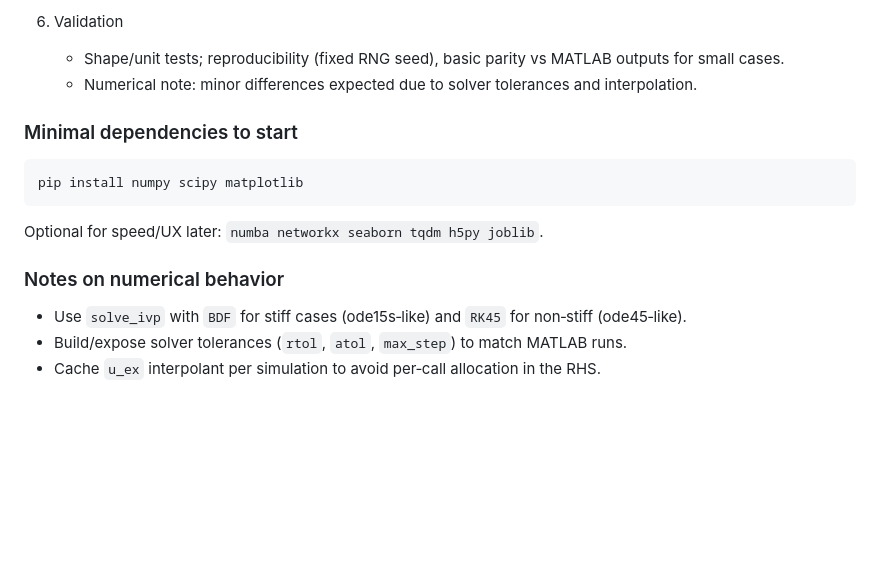
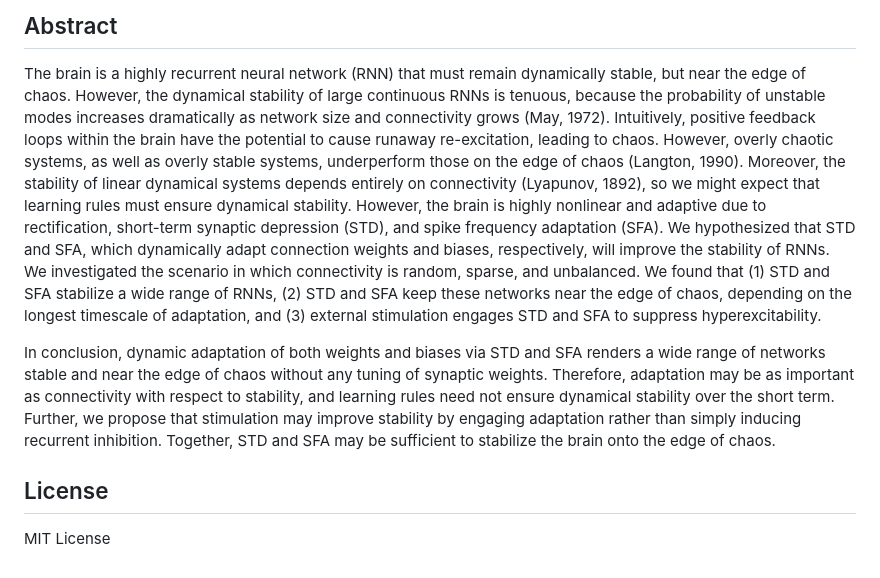
Before and after one commit to TomRichner/StableRandomNonlinearNetsPy, a Markdown page: README.md, the part around the change printed below. Drawn GitHub-style; blank space fills up the shorter version.

````diff
--- a/README.md
+++ b/README.md
@@ -74,15 +44,10 @@ SRNN_py/
 
-6) Validation
-   - Shape/unit tests; reproducibility (fixed RNG seed), basic parity vs MATLAB outputs for small cases.
-   - Numerical note: minor differences expected due to solver tolerances and interpolation.
+## Abstract
 
-### Minimal dependencies to start
-```
-pip install numpy scipy matplotlib
-```
-Optional for speed/UX later: `numba networkx seaborn tqdm h5py joblib`.
+The brain is a highly recurrent neural network (RNN) that must remain dynamically stable, but near the edge of chaos. However, the dynamical stability of large continuous RNNs is tenuous, because the probability of unstable modes increases dramatically as network size and connectivity grows (May, 1972).  Intuitively, positive feedback loops within the brain have the potential to cause runaway re-excitation, leading to chaos. However, overly chaotic systems, as well as overly stable systems, underperform those on the edge of chaos (Langton, 1990). Moreover, the stability of linear dynamical systems depends entirely on connectivity (Lyapunov, 1892), so we might expect that learning rules must ensure dynamical stability. However, the brain is highly nonlinear and adaptive due to rectification, short-term synaptic depression (STD), and spike frequency adaptation (SFA).  We hypothesized that STD and SFA, which dynamically adapt connection weights and biases, respectively, will improve the stability of RNNs.  We investigated the scenario in which connectivity is random, sparse, and unbalanced. We found that (1) STD and SFA stabilize a wide range of RNNs, (2) STD and SFA keep these networks near the edge of chaos, depending on the longest timescale of adaptation, and (3) external stimulation engages STD and SFA to suppress hyperexcitability.
 
-### Notes on numerical behavior
-- Use `solve_ivp` with `BDF` for stiff cases (ode15s‑like) and `RK45` for non‑stiff (ode45‑like).
-- Build/expose solver tolerances (`rtol`, `atol`, `max_step`) to match MATLAB runs.
-- Cache `u_ex` interpolant per simulation to avoid per‑call allocation in the RHS.
+In conclusion, dynamic adaptation of both weights and biases via STD and SFA renders a wide range of networks stable and near the edge of chaos without any tuning of synaptic weights. Therefore, adaptation may be as important as connectivity with respect to stability, and learning rules need not ensure dynamical stability over the short term.  Further, we propose that stimulation may improve stability by engaging adaptation rather than simply inducing recurrent inhibition. Together, STD and SFA may be sufficient to stabilize the brain onto the edge of chaos.
+
+## License
+
+MIT License
````
Also changed, not shown: other parts of README.md (+33 -63 lines), docs/equations/equations.png (added), 4 other files.
